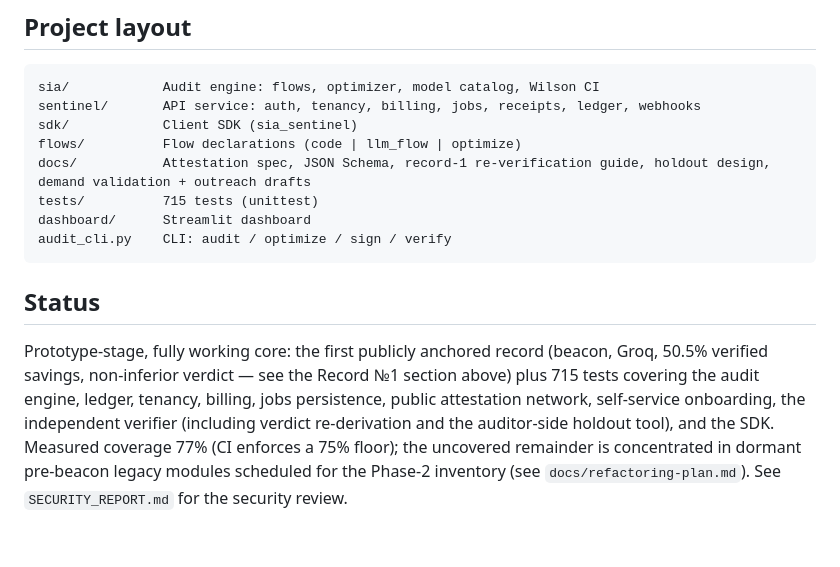
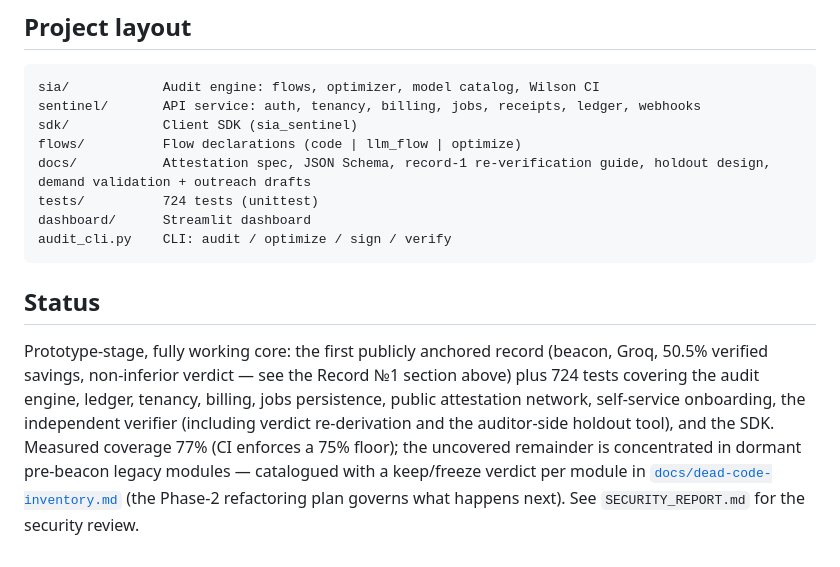
Before and after one commit to Abzal-000/sia-sentinel, a Markdown page: README.md, the part around the change. Drawn GitHub-style.

Commit message:
Dead-code inventory: keep/freeze verdict per module, import-traced (P4; one misclassification caught by verification before commit); README 724

````diff
--- a/README.md
+++ b/README.md
@@ -337,7 +337,7 @@ sentinel/       API service: auth, tenancy, billing, jobs, receipts, ledger, web
 sdk/            Client SDK (sia_sentinel)
 flows/          Flow declarations (code | llm_flow | optimize)
 docs/           Attestation spec, JSON Schema, record-1 re-verification guide, holdout design, demand validation + outreach drafts
-tests/          715 tests (unittest)
+tests/          724 tests (unittest)
 dashboard/      Streamlit dashboard
 audit_cli.py    CLI: audit / optimize / sign / verify
 ```
@@ -346,11 +346,12 @@ audit_cli.py    CLI: audit / optimize / sign / verify
 
 Prototype-stage, fully working core: the first publicly anchored record
 (beacon, Groq, 50.5% verified savings, non-inferior verdict — see the
-Record №1 section above) plus 715 tests covering the audit engine, ledger,
+Record №1 section above) plus 724 tests covering the audit engine, ledger,
 tenancy, billing, jobs persistence, public attestation network,
 self-service onboarding, the independent verifier (including verdict
 re-derivation and the auditor-side holdout tool), and the SDK. Measured
 coverage 77% (CI enforces a 75% floor); the uncovered remainder is
-concentrated in dormant pre-beacon legacy modules scheduled for the
-Phase-2 inventory (see `docs/refactoring-plan.md`). See
+concentrated in dormant pre-beacon legacy modules — catalogued with a
+keep/freeze verdict per module in [`docs/dead-code-inventory.md`](docs/dead-code-inventory.md)
+(the Phase-2 refactoring plan governs what happens next). See
 `SECURITY_REPORT.md` for the security review.
````
Also changed, not shown: docs/dead-code-inventory.md (added, +66 -0 lines).
